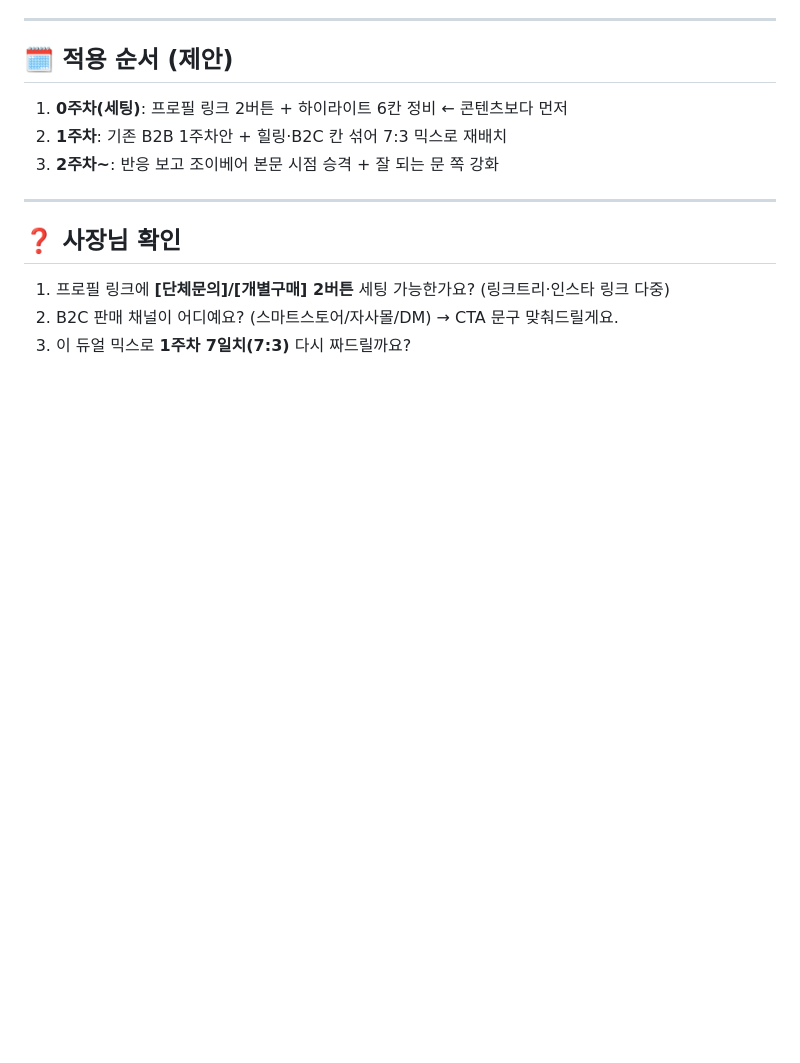
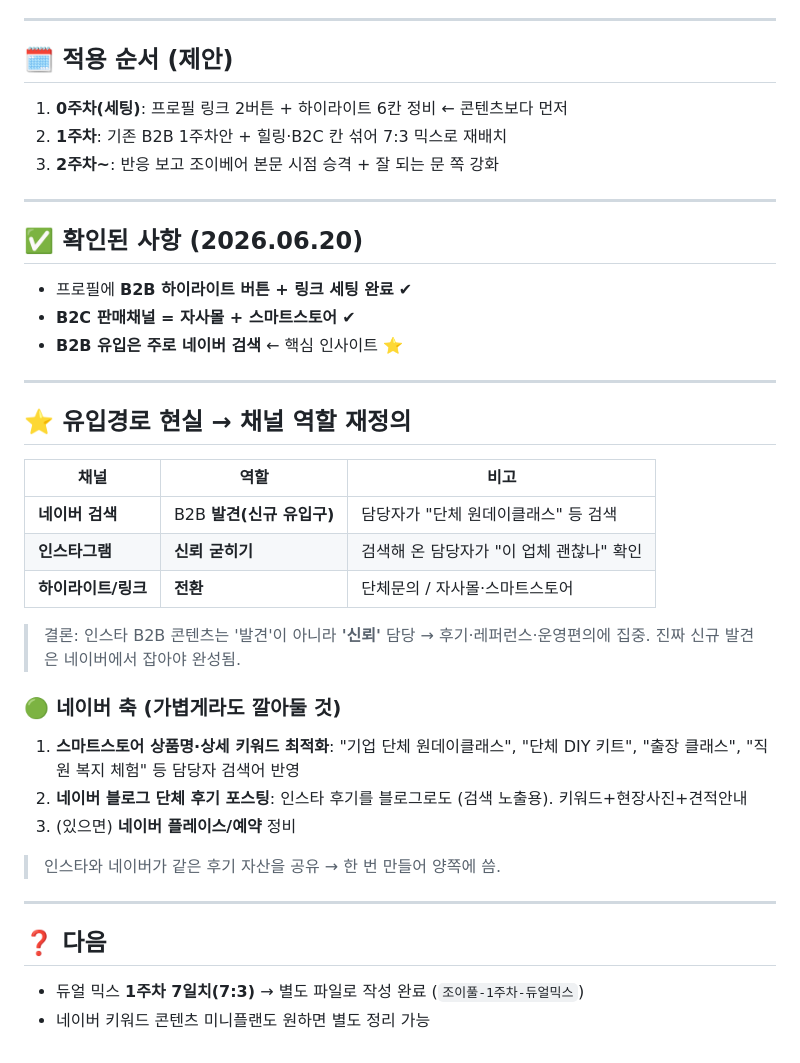
Before and after one commit to pol112ii/ai-, a Markdown page: contents/2026-06-20-조이풀-듀얼전략-B2B-B2C.md, the part around the change. Rendered like a GitHub page; blank space fills up the shorter version.

Commit message:
네이버 유입 인사이트 반영 + 1주차 듀얼믹스(힐링3:B2B2:B2C2) 작성
Co-Authored-By: Claude Opus 4.8 <noreply@anthropic.com>
Claude-Session: https://claude.ai/code/session_01GNncUs9xs8cy1uhwiX9YHP

```diff
--- a/contents/2026-06-20-조이풀-듀얼전략-B2B-B2C.md
+++ b/contents/2026-06-20-조이풀-듀얼전략-B2B-B2C.md
@@ -88,7 +88,31 @@
 
 ---
 
-## ❓ 사장님 확인
-1. 프로필 링크에 **[단체문의]/[개별구매] 2버튼** 세팅 가능한가요? (링크트리·인스타 링크 다중)
-2. B2C 판매 채널이 어디예요? (스마트스토어/자사몰/DM) → CTA 문구 맞춰드릴게요.
-3. 이 듀얼 믹스로 **1주차 7일치(7:3)** 다시 짜드릴까요?
+## ✅ 확인된 사항 (2026.06.20)
+- 프로필에 **B2B 하이라이트 버튼 + 링크 세팅 완료** ✔
+- **B2C 판매채널 = 자사몰 + 스마트스토어** ✔
+- **B2B 유입은 주로 네이버 검색** ← 핵심 인사이트 ⭐
+
+---
+
+## ⭐ 유입경로 현실 → 채널 역할 재정의
+| 채널 | 역할 | 비고 |
+|------|------|------|
+| **네이버 검색** | B2B **발견(신규 유입구)** | 담당자가 "단체 원데이클래스" 등 검색 |
+| **인스타그램** | **신뢰 굳히기** | 검색해 온 담당자가 "이 업체 괜찮나" 확인 |
+| **하이라이트/링크** | **전환** | 단체문의 / 자사몰·스마트스토어 |
+
+> 결론: 인스타 B2B 콘텐츠는 '발견'이 아니라 **'신뢰'** 담당 → 후기·레퍼런스·운영편의에 집중.
+> 진짜 신규 발견은 네이버에서 잡아야 완성됨.
+
+### 🟢 네이버 축 (가볍게라도 깔아둘 것)
+1. **스마트스토어 상품명·상세 키워드 최적화**: "기업 단체 원데이클래스", "단체 DIY 키트", "출장 클래스", "직원 복지 체험" 등 담당자 검색어 반영
+2. **네이버 블로그 단체 후기 포스팅**: 인스타 후기를 블로그로도 (검색 노출용). 키워드+현장사진+견적안내
+3. (있으면) **네이버 플레이스/예약** 정비
+> 인스타와 네이버가 같은 후기 자산을 공유 → 한 번 만들어 양쪽에 씀.
+
+---
+
+## ❓ 다음
+- 듀얼 믹스 **1주차 7일치(7:3)** → 별도 파일로 작성 완료 (`조이풀-1주차-듀얼믹스`)
+- 네이버 키워드 콘텐츠 미니플랜도 원하면 별도 정리 가능
```
Also changed, not shown: contents/2026-06-20-조이풀-1주차-듀얼믹스.md (added, +104 -0 lines).
